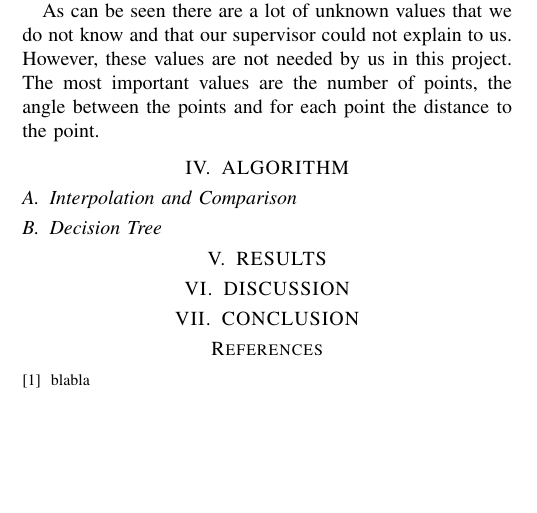
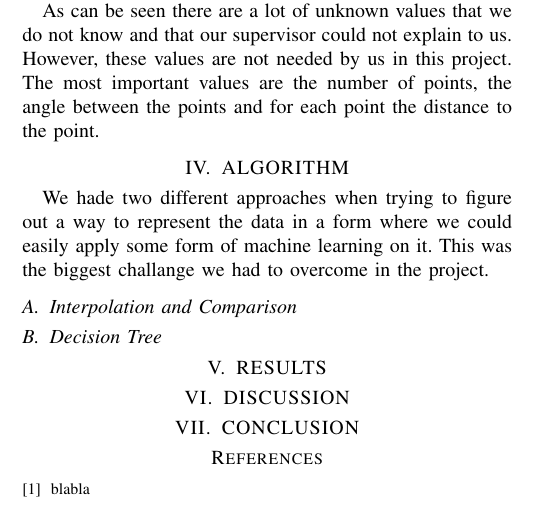
Before and after one commit to freedrikp/EDAN70, a LaTeX paper (report.tex): part of one column of the page, cut so that both start at the same text, the shorter picture padded with empty space. Compiled offline with pdfLaTeX.

Commit message:
lite på rapport

```diff
--- a/report.tex
+++ b/report.tex
@@ -77,7 +77,7 @@ Each measurement looks like the following:
 As can be seen there are a lot of unknown values that we do not know and that our supervisor could not explain to us. However, these values are not needed by us in this project. The most important values are the number of points, the angle between the points and for each point the distance to the point.
 
 \section{ALGORITHM}
-
+We hade two different approaches when trying to figure out a way to represent the data in a form where we could easily apply some form of machine learning on it. This was the biggest challange we had to overcome in the project.
 \subsection{Interpolation and Comparison}
 
 \subsection{Decision Tree}
```
